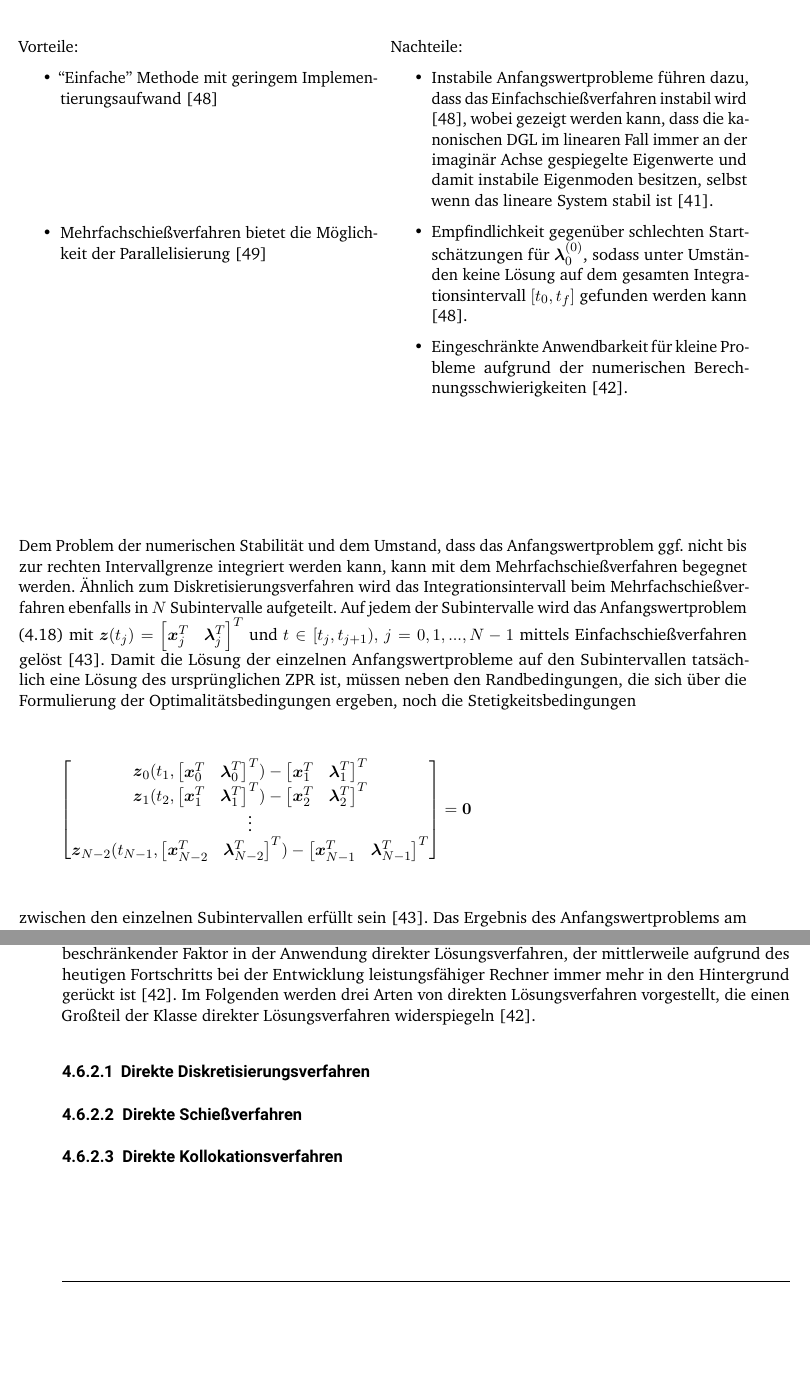
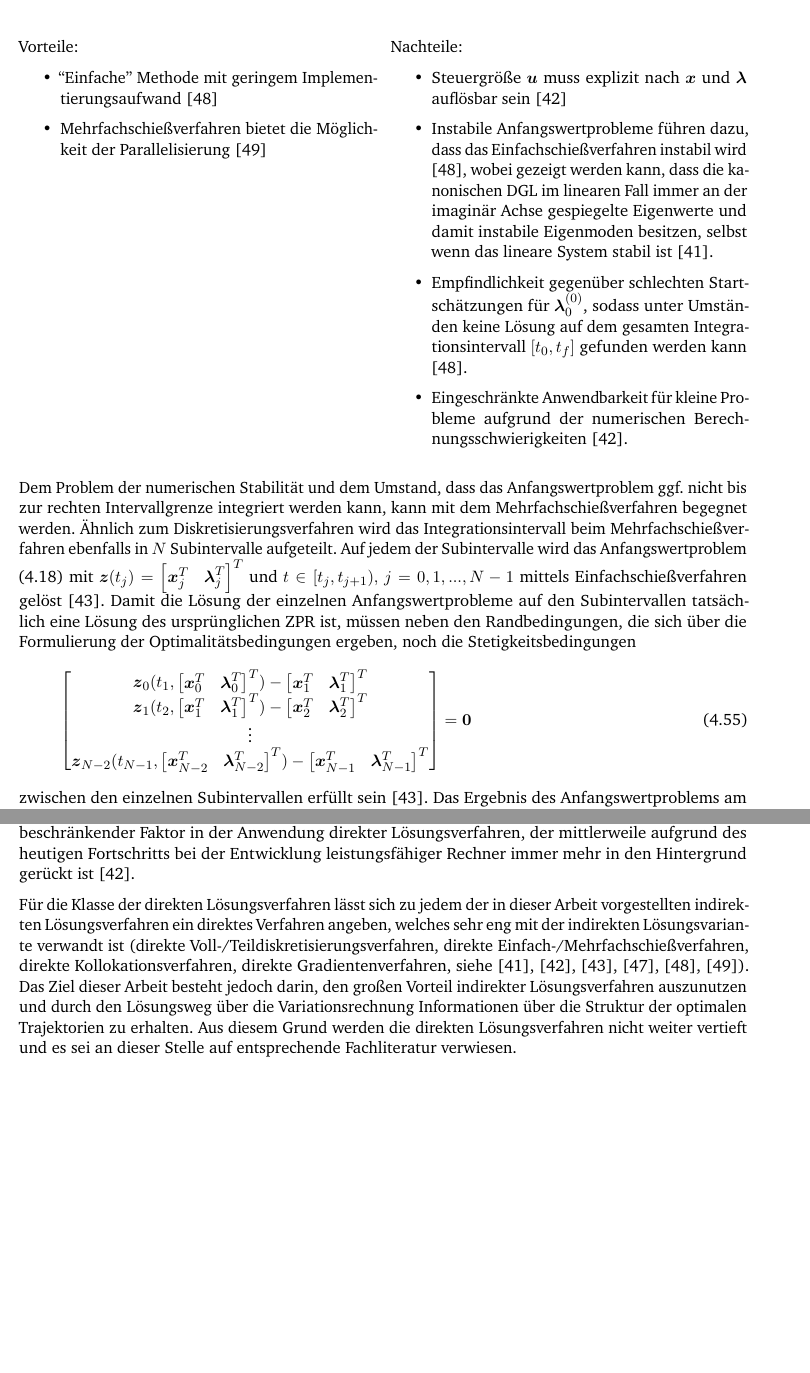
Before and after one commit to MarkusAmann/Tex_repo, a LaTeX thesis (Ausarbeitung_Amann.tex, which reads Inhalt/Kapitel/Optimierung.tex): two parts of pages 34 and 35 of 40 before the commit and two parts of pages 34 and 36 of 40 after it, joined at a grey line, cut so that both start at the same text, the shorter picture padded with empty space. Compiled offline with pdfLaTeX.

Commit message:
indirektes Gradientenverfahren

```diff
--- a/Inhalt/Kapitel/Optimierung.tex
+++ b/Inhalt/Kapitel/Optimierung.tex
@@ -287,7 +287,7 @@ Auch freie Endzeiten $t_f$ können beim Schießverfahren berücksichtigt werden.
 \begin{multicols}{2}
 	Vorteile:
 	\begin{itemize}
-		\item ``Einfache'' Methode mit geringem Implementierungsaufwand \cite{Ascher.1995c4}\vspace{\fill}
+		\item ``Einfache'' Methode mit geringem Implementierungsaufwand \cite{Ascher.1995c4}
 		\item Mehrfachschießverfahren bietet die Möglichkeit der Parallelisierung \cite{Betts.1998}\vspace{\fill}
 		\item[\vspace{\fill}]
 	\end{itemize}
@@ -296,18 +296,23 @@ Auch freie Endzeiten $t_f$ können beim Schießverfahren berücksichtigt werden.
 
 	Nachteile:
 	\begin{itemize}
+		\item Steuergröße $\ve{u}$ muss explizit nach $\ve{x}$ und $\ve{\lambda}$ auflösbar sein \cite{Papageorgiou.2012}\vspace{\fill}
 		\item Instabile Anfangswertprobleme führen dazu, dass das Einfachschießverfahren instabil wird \cite{Ascher.1995c4}, wobei gezeigt werden kann, dass die kanonischen \gls{DGL} im linearen Fall immer an der imaginär Achse gespiegelte Eigenwerte und damit instabile Eigenmoden besitzen, selbst wenn das lineare System stabil ist \cite{KnutGraichen.2012}.
 		\item Empfindlichkeit gegenüber schlechten Startschätzungen für $\ve{\lambda}_0^{(0)}$, sodass unter Umständen keine Lösung auf dem gesamten Integrationsintervall $[t_0, t_f]$ gefunden werden kann \cite{Ascher.1995c4}.
 		\item Eingeschränkte Anwendbarkeit für kleine Probleme aufgrund der numerischen Berechnungsschwierigkeiten \cite{Papageorgiou.2012}.
 	\end{itemize}
 \end{multicols}
 
-Dem Problem der numerischen Stabilität und dem Umstand, dass das Anfangswertproblem ggf. nicht bis zur rechten Intervallgrenze integriert werden kann, kann mit dem Mehrfachschießverfahren begegnet werden. Ähnlich zum Diskretisierungsverfahren wird das Integrationsintervall beim Mehrfachschießverfahren ebenfalls in $N$ Subintervalle aufgeteilt. Auf jedem der Subintervalle wird das Anfangswertproblem \eqref{eq:Sysdyn_z} mit $\ve{z}(t_j) = \begin{bmatrix}\ve{x}_j^T & \ve{\lambda}_j^T\end{bmatrix}^T$ und $t\in[t_j, t_{j+1}),\,j = 0,1,...,N-1$ mittels Einfachschießverfahren gelöst \cite{Gerdts.2010}. Damit die Lösung der einzelnen Anfangswertprobleme auf den Subintervallen tatsächlich eine Lösung des ursprünglichen \gls{ZPR} ist, müssen neben den Randbedingungen, die sich über die Formulierung der Optimalitätsbedingungen ergeben, noch die Stetigkeitsbedingungen \begin{equation*}
+Dem Problem der numerischen Stabilität und dem Umstand, dass das Anfangswertproblem ggf. nicht bis zur rechten Intervallgrenze integriert werden kann, kann mit dem Mehrfachschießverfahren begegnet werden. Ähnlich zum Diskretisierungsverfahren wird das Integrationsintervall beim Mehrfachschießverfahren ebenfalls in $N$ Subintervalle aufgeteilt. Auf jedem der Subintervalle wird das Anfangswertproblem \eqref{eq:Sysdyn_z} mit $\ve{z}(t_j) = \begin{bmatrix}\ve{x}_j^T & \ve{\lambda}_j^T\end{bmatrix}^T$ und $t\in[t_j, t_{j+1}),\,j = 0,1,...,N-1$ mittels Einfachschießverfahren gelöst \cite{Gerdts.2010}. Damit die Lösung der einzelnen Anfangswertprobleme auf den Subintervallen tatsächlich eine Lösung des ursprünglichen \gls{ZPR} ist, müssen neben den Randbedingungen, die sich über die Formulierung der Optimalitätsbedingungen ergeben, noch die Stetigkeitsbedingungen
+\begin{equation}
 	\begin{bmatrix}
 	\ve{z}_0(t_1,\begin{bmatrix}\ve{x}_0^T & \ve{\lambda}_0^T\end{bmatrix}^T) - \begin{bmatrix}\ve{x}_1^T & \ve{\lambda}_1^T\end{bmatrix}^T \\
 	\ve{z}_1(t_2,\begin{bmatrix}\ve{x}_1^T & \ve{\lambda}_1^T\end{bmatrix}^T) - \begin{bmatrix}\ve{x}_2^T & \ve{\lambda}_2^T\end{bmatrix}^T \\
 	\vdots \\
 	\ve{z}_{N-2}(t_{N-1},\begin{bmatrix}\ve{x}_{N-2}^T & \ve{\lambda}_{N-2}^T\end{bmatrix}^T) - \begin{bmatrix}\ve{x}_{N-1}^T & \ve{\lambda}_{N-1}^T\end{bmatrix}^T
 	\end{bmatrix} = \ve{0}
-\end{equation*}
+\end{equation}
 zwischen den einzelnen Subintervallen erfüllt sein \cite{Gerdts.2010}. Das Ergebnis des Anfangswertproblems am Intervallende des $j$-ten Subintervalls muss also dem Anfangswert der Lösung auf dem $j+1$-ten Intervall entsprechen. Mit dieser Erweiterung auf Mehrfachschießverfahren lässt sich die Robustheit der numerischen Integration auf Kosten des Rechenaufwands steigern, da der Rechenaufwand durch die Intervallunterteilung ansteigt \cite{Betts.1998}.
+\subsubsection{Indirekte Gradientenverfahren}\label{subsubsec:Gradientenverfahren_indirekt}
+Indirekte Gradientenverfahren nutzen die Eigenschaft der Randbedingungen \eqref{eq:Anfangswerte}-\eqref{eq:Lambdaend} aus, dass diese an den Randpunkten $t_0$ und $t_f$ voneinander entkoppelt sind, wenn die Endzustände \xoftf\,frei sind und die Endzeit $t_f$ fest ist \cite{KnutGraichen.2012}. In diesem Fall lauten die Randbedingungen $\xoftzero = \xzero$ und $\lambdaoftf = \frac{\partial \Vofxoftf}{\partial \ve{x}}$. Dadurch ergeben sich $n$ Anfangsbedingungen für die Systemzustände und $n$ Endbedingungen für die adjungierten Zustände. Wird nun eine Steuertrajektorie \uoft\,durch Initialisierung als gegeben angenommen, dann lassen sich die Systemgleichungen \eqref{eq:Zustandsdgl} ausgehend von \xzero\, durch Vorwärtsintegration von $t_0$ bis $t_f$ lösen. Analog dazu lassen sich die \gls{DGL} der adjungierten Zustände \eqref{eq:Adjdgl} ausgehend von \lambdaoftf\,durch Rückwärtsintegration von $t_f$ bis $t_0$ bestimmen. Dadurch hängt der Wert des Gütefunktionals nur noch von \uoft\,ab \cite{Papageorgiou.2012}. Aus dieser Eigenschaft lässt sich der Gradient des Gütefunktionals bezüglich der Steuertrajektorie als
+\begin{equation}
@@ -316,5 +340,9 @@ zwischen den einzelnen Subintervallen erfüllt sein \cite{Gerdts.2010}. Das Erge
 \subsection{Direkte Lösungsverfahren}\label{subsec:Direkt}
-Unabhängig davon, wie genau ein allgemeines dynamisches \gls{OP} (\eqref{eq:J_dyn}- \eqref{eq:UNB}) durch ein bestimmtes direktes Lösungsverfahren gelöst wird, haben die direkten Verfahren alle eines gemeinsam: Das dynamische \gls{OP} wird mittels Diskretisierung in ein statisches Ersatzproblem überführt, wobei die Steuertrajektorie \uoft\,an $N$ Stützstellen diskretisiert wird \cite{KnutGraichen.2012}. Dadurch wird aus dem dynamischen \gls{OP} ein endlich dimensionales statisches \gls{OP}, welches in der allgemeinen Form \eqref{eq:J_statisch}-\eqref{eq:UNB_statisch} geschrieben werden kann und bezüglich der Optimierungsvariablen $\ve{u}_i$ mit $i=0,1,...N-1$ optimiert wird. Aufgrund dieser Vorgehensweise werden direkte Verfahren auch als ``\textit{first discretize, then optimize''}-Strategie bezeichnet \cite{Papageorgiou.2012}. Ein wesentlicher Unterschied zwischen direkten und indirekten Verfahren, liegt darin, dass die Optimalitätsbedingungen aus der Variationsrechnung bei direkten Verfahren nicht explizit berücksichtigt werden müssen \cite{Rathgeber.2016}. Diese Eigenschaft macht direkte Lösungsverfahren besonders attraktiv für komplizierte Anwendungen \cite{Betts.1998}. Ungeachtet der Komplexität der Lösung lässt sich das dynamische \gls{OP} mithilfe der Diskretisierung immer auf ein statisches Ersatzproblem zurückführen, wodurch sich direkte Methoden robust anwenden lassen und sich vielseitige Anwendungsbereiche ergeben \cite{Betts.1998}. Weitere Vorteile direkter Lösungsverfahren liegen zum einen darin, dass sich aufgrund der Diskretisierung der Trajektorien Zustandsbeschränkungen sowohl in Form von \gls{GNB} als auch \gls{UNB} leicht berücksichtigen lassen \cite{KnutGraichen.2012}. Zum anderen hängt die Qualität der Lösung nicht von Startschätzungen für die adjungierten Zustände ab, die bei indirekten Verfahren angegeben werden müssen, weshalb sich oftmals größere Konvergenzbereiche für direkte Verfahren ergeben \cite{KnutGraichen.2012}. Ein Nachteil von direkten Lösungsverfahren liegt darin, dass die Optimierungsvariablen das optimale Systemverhalten nur an den diskretisierten Stützstellen wiedergeben, weshalb direkte Verfahren ggf. nicht die gewünschte Lösungsgenauigkeit erreichen \cite{Papageorgiou.2012}. Außerdem liefert die Lösung keine Erkenntnisse über die analytische Struktur der optimalen Verläufe. Mithilfe einer höherfrequenten Diskretisierung in engeren Schritten lässt sich die Übereinstimmung der direkten Lösung mit dem analytischen Verlauf der optimalen Lösung und damit die Qualität der direkten Lösung verbessern, allerdings bedeutet dies eine Zunahme der Dimension des Problems. Gerade Systeme hoher Ordnung können auf diese Weise schnell in eine Größenordnung anwachsen, dass sie sich nicht mehr oder nur sehr langsam lösen lassen, abhängig davon wie viel Rechenleistung und Speicherkapazität zur Verfügung stehen \cite{Papageorgiou.2012}. Dies war lange Zeit ein maßgeblich beschränkender Faktor in der Anwendung direkter Lösungsverfahren, der mittlerweile aufgrund des heutigen Fortschritts bei der Entwicklung leistungsfähiger Rechner immer mehr in den Hintergrund gerückt ist \cite{Papageorgiou.2012}. Im Folgenden werden drei Arten von direkten Lösungsverfahren vorgestellt, die einen Großteil der Klasse direkter Lösungsverfahren widerspiegeln \cite{Papageorgiou.2012}.
-\subsubsection{Direkte Diskretisierungsverfahren}\label{subsubsec:Diskretisierungsverfahren_direkt}
-\subsubsection{Direkte Schießverfahren}\label{subsubsec:Schießverfahren_direkt}
-\subsubsection{Direkte Kollokationsverfahren}\label{subsubsec:Kollokationsverfahren_direkt}
+Unabhängig davon, wie genau ein allgemeines dynamisches \gls{OP} (\eqref{eq:J_dyn}- \eqref{eq:UNB}) durch ein bestimmtes direktes Lösungsverfahren gelöst wird, haben die direkten Verfahren alle eines gemeinsam: Das dynamische \gls{OP} wird mittels Diskretisierung in ein statisches Ersatzproblem überführt, wobei die Steuertrajektorie \uoft\,an $N$ Stützstellen diskretisiert wird \cite{KnutGraichen.2012}. Dadurch wird aus dem dynamischen \gls{OP} ein endlich dimensionales statisches \gls{OP}, welches in der allgemeinen Form \eqref{eq:J_statisch}-\eqref{eq:UNB_statisch} geschrieben werden kann und bezüglich der Optimierungsvariablen $\ve{u}_i$ mit $i=0,1,...N-1$ optimiert wird. Aufgrund dieser Vorgehensweise werden direkte Verfahren auch als ``\textit{first discretize, then optimize''}-Strategie bezeichnet \cite{Papageorgiou.2012}. Ein wesentlicher Unterschied zwischen direkten und indirekten Verfahren, liegt darin, dass die Optimalitätsbedingungen aus der Variationsrechnung bei direkten Verfahren nicht explizit berücksichtigt werden müssen \cite{Rathgeber.2016}. Diese Eigenschaft macht direkte Lösungsverfahren besonders attraktiv für komplizierte Anwendungen \cite{Betts.1998}. Ungeachtet der Komplexität der Lösung lässt sich das dynamische \gls{OP} mithilfe der Diskretisierung immer auf ein statisches Ersatzproblem zurückführen, wodurch sich direkte Methoden robust anwenden lassen und sich vielseitige Anwendungsbereiche ergeben \cite{Betts.1998}. Weitere Vorteile direkter Lösungsverfahren liegen zum einen darin, dass sich aufgrund der Diskretisierung der Trajektorien Zustandsbeschränkungen sowohl in Form von \gls{GNB} als auch \gls{UNB} leicht berücksichtigen lassen \cite{KnutGraichen.2012}. Zum anderen hängt die Qualität der Lösung nicht von Startschätzungen für die adjungierten Zustände ab, die bei indirekten Verfahren angegeben werden müssen, weshalb sich oftmals größere Konvergenzbereiche für direkte Verfahren ergeben \cite{KnutGraichen.2012}. Ein Nachteil von direkten Lösungsverfahren liegt darin, dass die Optimierungsvariablen das optimale Systemverhalten nur an den diskretisierten Stützstellen wiedergeben, weshalb direkte Verfahren ggf. nicht die gewünschte Lösungsgenauigkeit erreichen \cite{Papageorgiou.2012}. Außerdem liefert die Lösung keine Erkenntnisse über die analytische Struktur der optimalen Verläufe. Mithilfe einer höherfrequenten Diskretisierung in engeren Schritten lässt sich die Übereinstimmung der direkten Lösung mit dem analytischen Verlauf der optimalen Lösung und damit die Qualität der direkten Lösung verbessern, allerdings bedeutet dies eine Zunahme der Dimension des Problems. Gerade Systeme hoher Ordnung können auf diese Weise schnell in eine Größenordnung anwachsen, dass sie sich nicht mehr oder nur sehr langsam lösen lassen, abhängig davon wie viel Rechenleistung und Speicherkapazität zur Verfügung stehen \cite{Papageorgiou.2012}. Dies war lange Zeit ein maßgeblich beschränkender Faktor in der Anwendung direkter Lösungsverfahren, der mittlerweile aufgrund des heutigen Fortschritts bei der Entwicklung leistungsfähiger Rechner immer mehr in den Hintergrund gerückt ist \cite{Papageorgiou.2012}.
+
+Für die Klasse der direkten Lösungsverfahren lässt sich zu jedem der in dieser Arbeit vorgestellten indirekten Lösungsverfahren ein direktes Verfahren angeben, welches sehr eng mit der indirekten Lösungsvariante verwandt ist (direkte Voll-/Teildiskretisierungsverfahren, direkte Einfach-/Mehrfachschießverfahren, direkte Kollokationsverfahren, direkte Gradientenverfahren, siehe \cite{KnutGraichen.2012,Gerdts.2010,Papageorgiou.2012,Ascher.1995c4,Ascher.1995c5,Betts.1998}). Das Ziel dieser Arbeit besteht jedoch darin, den großen Vorteil indirekter Lösungsverfahren auszunutzen und durch den Lösungsweg über die Variationsrechnung Informationen über die Struktur der optimalen Trajektorien zu erhalten. Aus diesem Grund werden die direkten Lösungsverfahren nicht weiter vertieft und es sei an dieser Stelle auf entsprechende Fachliteratur verwiesen.
+
+%Im Folgenden werden drei Arten von direkten Lösungsverfahren vorgestellt, die einen Großteil der Klasse direkter Lösungsverfahren widerspiegeln \cite{Papageorgiou.2012}.
+%\subsubsection{Direkte Diskretisierungsverfahren}\label{subsubsec:Diskretisierungsverfahren_direkt}
+%\subsubsection{Direkte Schießverfahren}\label{subsubsec:Schießverfahren_direkt}
+%\subsubsection{Direkte Kollokationsverfahren}\label{subsubsec:Kollokationsverfahren_direkt}
```
Also changed, not shown: Ausarbeitung_Amann.pdf, Inhalt/Kapitel/Optimierung.tex (21 more changed lines).
